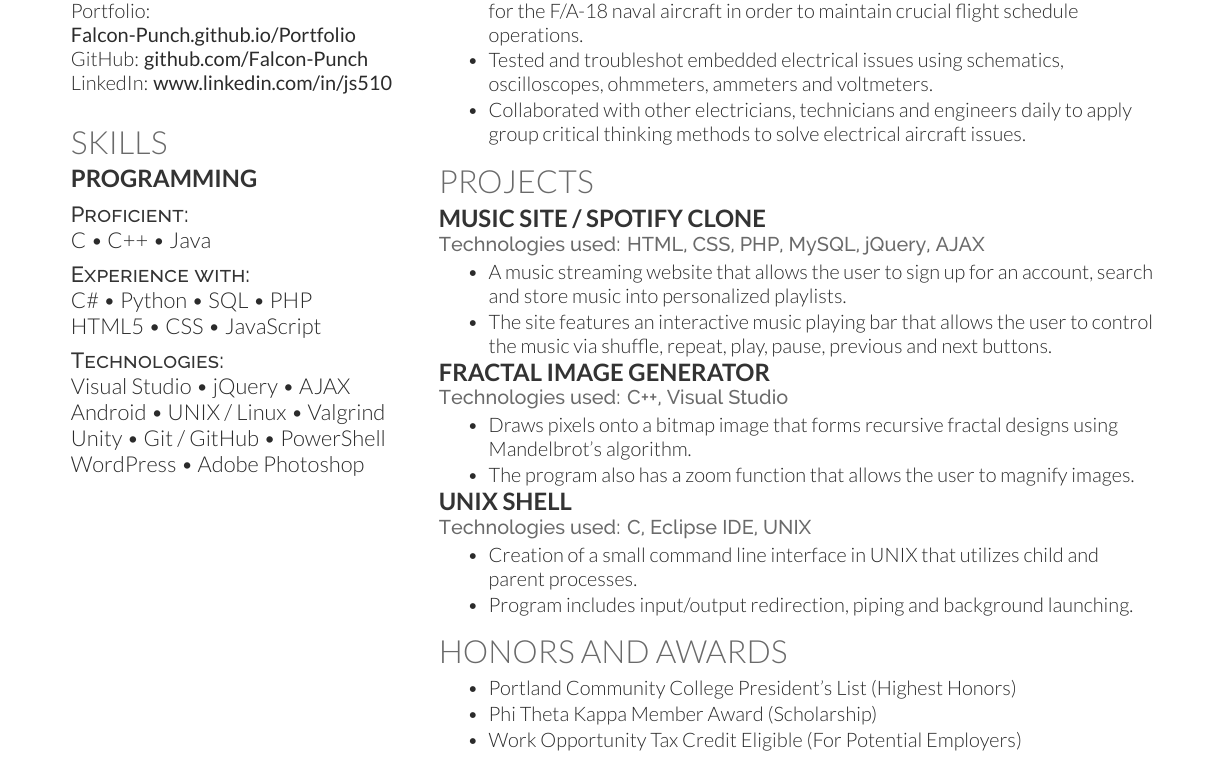
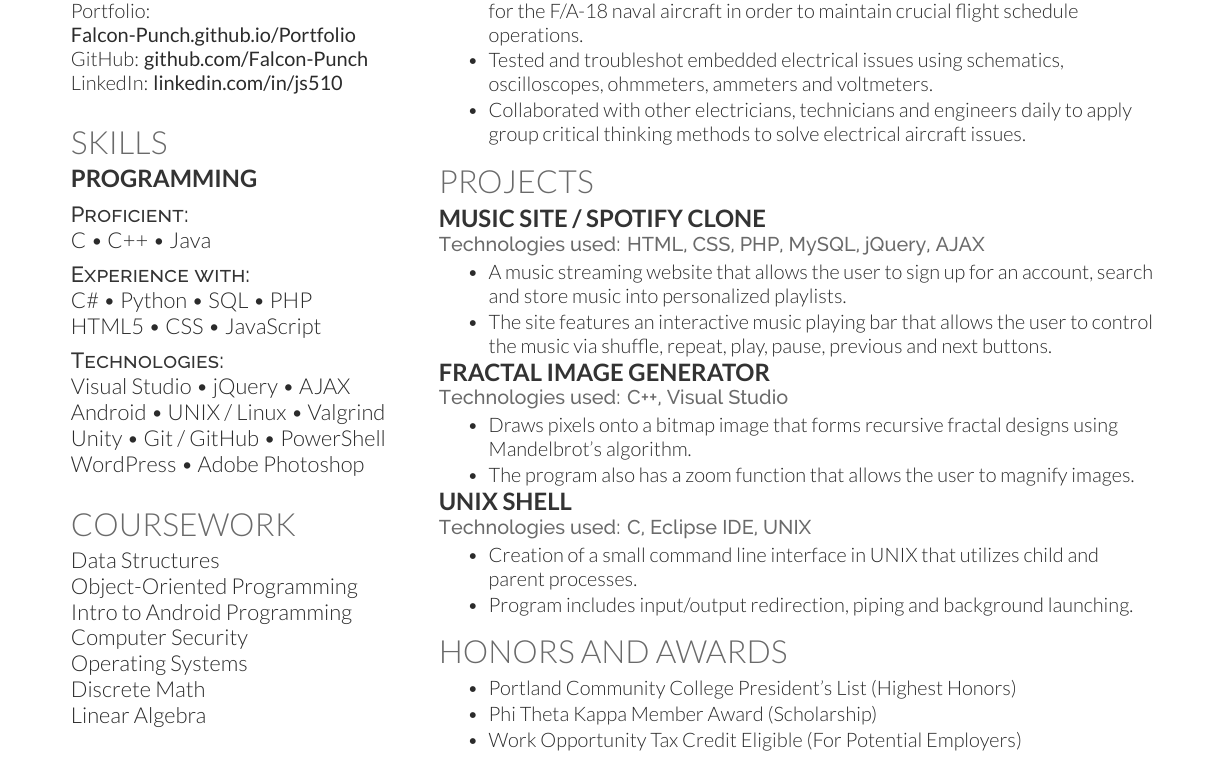
Before and after one commit to Falcon-Punch/Resume, a LaTeX CV (JosephSchell_Resume2018.tex): part of the page, cut so that both start at the same text. Compiled offline with XeLaTeX.

Commit message:
Add files via upload

```diff
--- a/JosephSchell_Resume2018.tex
+++ b/JosephSchell_Resume2018.tex
@@ -76,7 +76,7 @@ GPA: 3.78
 
 Portfolio: {\bf Falcon-Punch.github.io/Portfolio}\\
 GitHub: {\bf github.com/Falcon-Punch}\\
-LinkedIn: {\bf www.linkedin.com/in/js510}
+LinkedIn: {\bf linkedin.com/in/js510}
 
 \sectionspace % Some whitespace after the section
 
@@ -109,19 +109,20 @@ WordPress \textbullet{} Adobe Photoshop
 % Coursework
 %------------------------------------------------
 
-%\section{Coursework}
+\section{Coursework}
 
-%Data Structures \\
-%Intro to Android Programming \\
-%Computer Security \\
-%Operating Systems \\
-%Discrete Math \\
-%Linear Algebra
+Data Structures\\
+Object-Oriented Programming\\
+Intro to Android Programming\\
+Computer Security\\
+Operating Systems\\
+Discrete Math\\
+Linear Algebra
 
 %\sectionspace % Some whitespace after the section
 
 %------------------------------------------------
-% Awards
+% Certifications
 %------------------------------------------------
 
 %\section{Certifications}
```
Also changed, not shown: JosephSchell_Resume2018.pdf.
